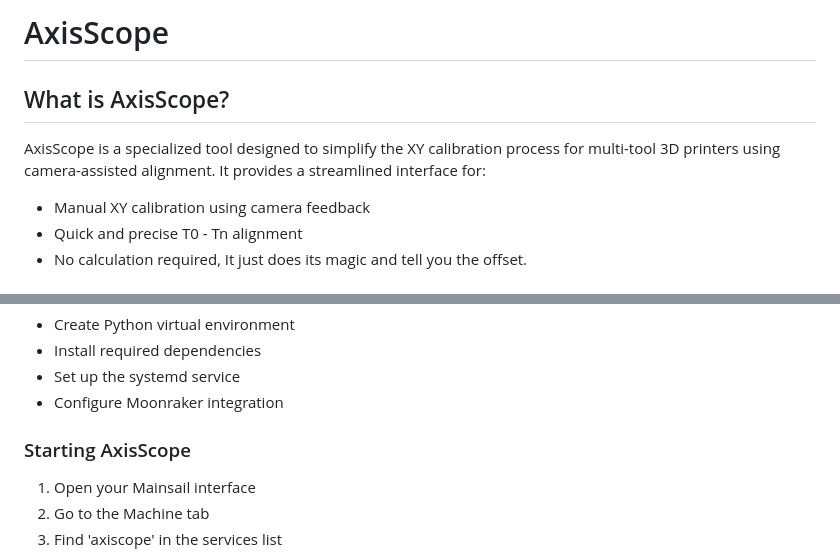
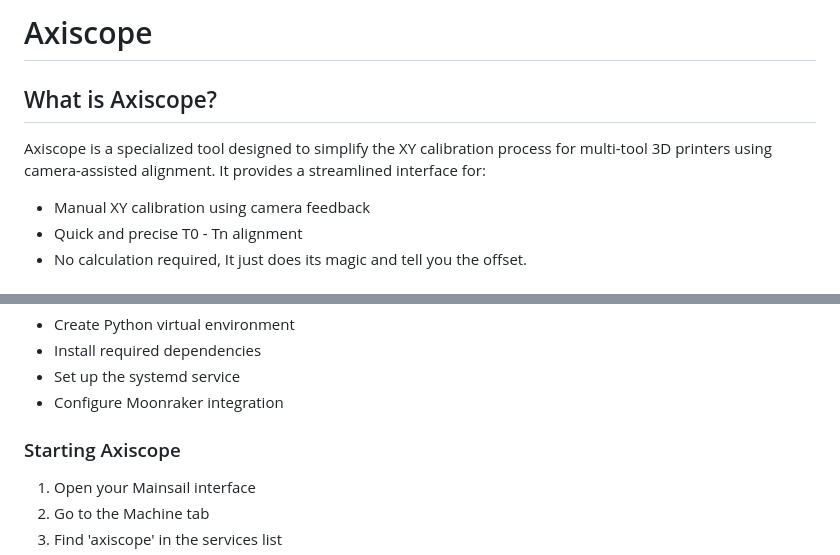
Before and after one commit to nic335/Axiscope, a Markdown page: README.md, 2 parts joined by grey strips. Rendered like a GitHub page.

Commit message:
typo fix

```diff
--- a/README.md
+++ b/README.md
@@ -1,8 +1,8 @@
-# AxisScope
+# Axiscope
 
-## What is AxisScope?
+## What is Axiscope?
 
-AxisScope is a specialized tool designed to simplify the XY calibration process for multi-tool 3D printers using camera-assisted alignment. It provides a streamlined interface for:
+Axiscope is a specialized tool designed to simplify the XY calibration process for multi-tool 3D printers using camera-assisted alignment. It provides a streamlined interface for:
 
 - Manual XY calibration using camera feedback
 - Quick and precise T0 - Tn alignment
@@ -44,7 +44,7 @@ The install script will:
 - Set up the systemd service
 - Configure Moonraker integration
 
-### Starting AxisScope
+### Starting Axiscope
 
 1. Open your Mainsail interface
 2. Go to the Machine tab
```
